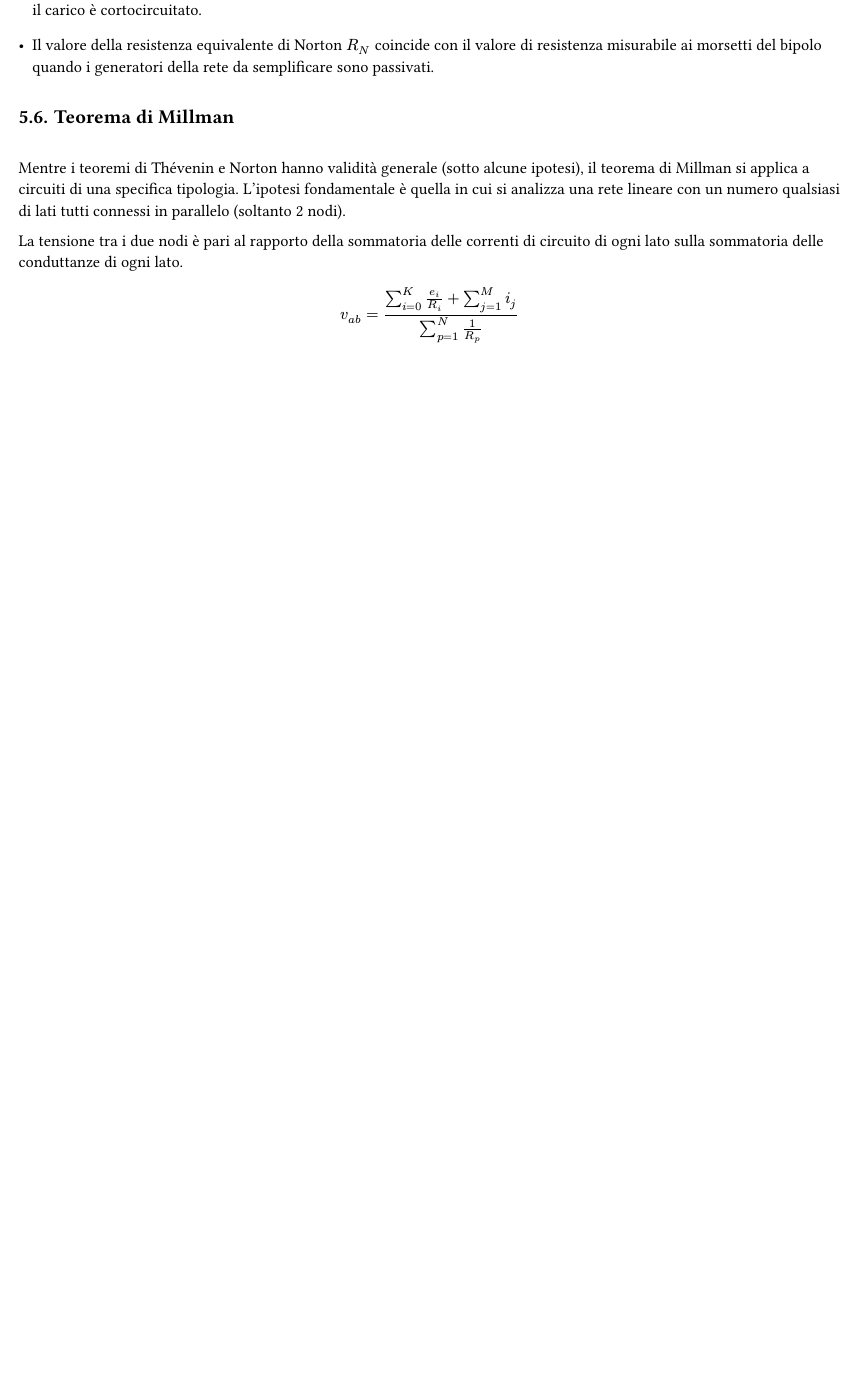
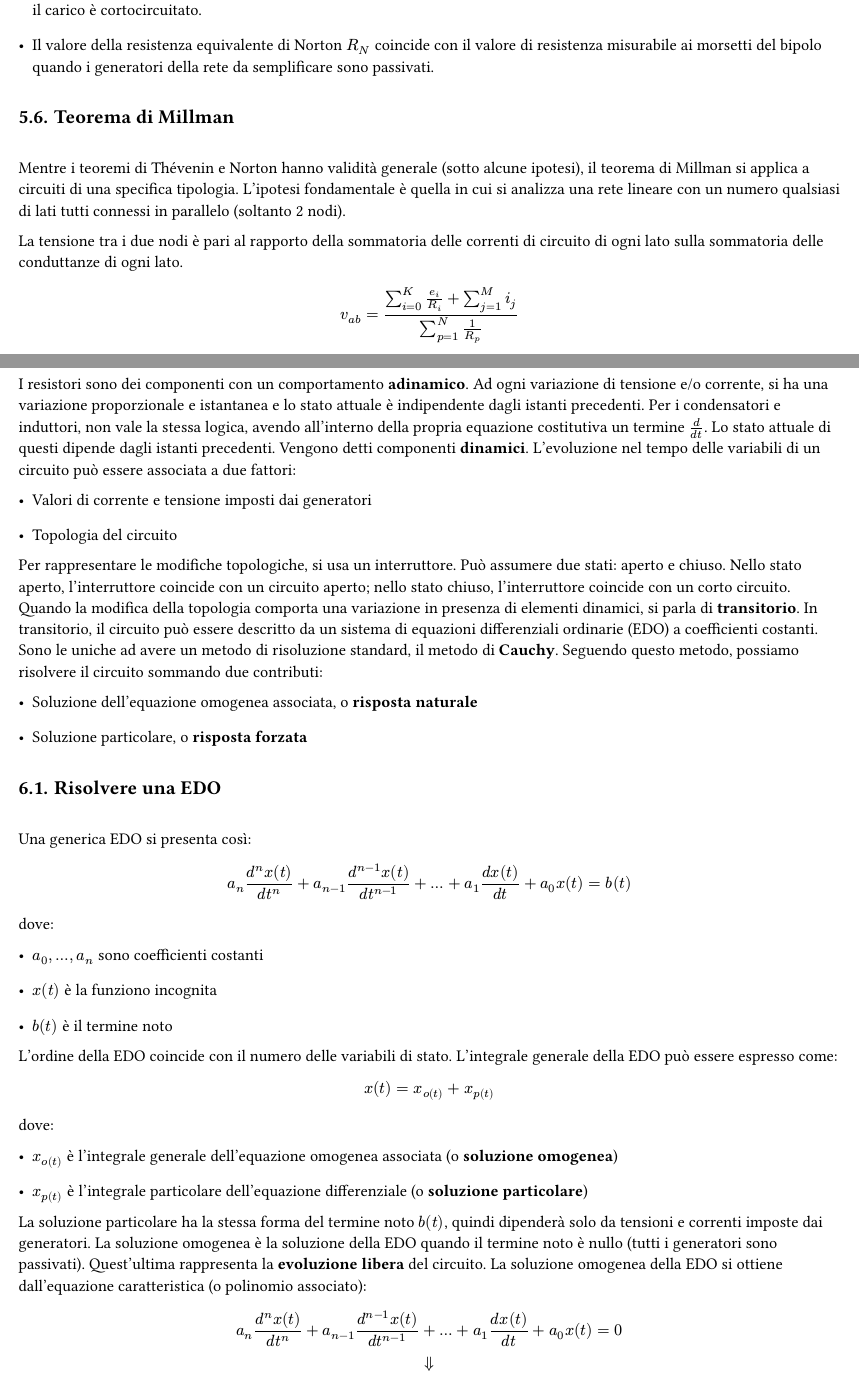
Before and after one commit to le0flo/appunti, a Typst document (src/elettrotecnica/root.typ, which reads src/elettrotecnica/06-transitorio.typ): part of page 15 of 15 before the commit and two parts of pages 15 and 16 of 18 after it, the two joined at a grey line, cut so that both start at the same text, the shorter picture padded with empty space. Compiled offline with Typst 0.15.

Commit message:
elettrotecnica: transitorio

```diff
--- /dev/null
+++ b/src/elettrotecnica/06-transitorio.typ
@@ -0,0 +1,52 @@
+= Transitori
+
+I resistori sono dei componenti con un comportamento *adinamico*.
+Ad ogni variazione di tensione e/o corrente, si ha una variazione proporzionale e istantanea e lo stato attuale è indipendente dagli istanti precedenti.
+Per i condensatori e induttori, non vale la stessa logica, avendo all'interno della propria equazione costitutiva un termine $d/(d t)$.
+Lo stato attuale di questi dipende dagli istanti precedenti.
+Vengono detti componenti *dinamici*.
+L'evoluzione nel tempo delle variabili di un circuito può essere associata a due fattori:
+
+- Valori di corrente e tensione imposti dai generatori
+- Topologia del circuito
+
+Per rappresentare le modifiche topologiche, si usa un interruttore.
+Può assumere due stati: aperto e chiuso.
+Nello stato aperto, l'interruttore coincide con un circuito aperto; nello stato chiuso, l'interruttore coincide con un corto circuito.
+Quando la modifica della topologia comporta una variazione in presenza di elementi dinamici, si parla di *transitorio*.
+In transitorio, il circuito può essere descritto da un sistema di equazioni differenziali ordinarie (EDO) a coefficienti costanti.
+Sono le uniche ad avere un metodo di risoluzione standard, il metodo di *Cauchy*.
+Seguendo questo metodo, possiamo risolvere il circuito sommando due contributi:
+
+- Soluzione dell'equazione omogenea associata, o *risposta naturale*
+- Soluzione particolare, o *risposta forzata*
+
+== Risolvere una EDO
+
+Una generica EDO si presenta così:
+
+$ a_n (d^n x(t))/(d t^n) + a_(n-1) (d^(n-1) x(t))/(d t^(n-1)) + dots + a_1 (d x(t))/(d t) + a_0 x(t) = b(t) $
+
+dove:
+
+- $a_0, dots, a_n$ sono coefficienti costanti
+- $x(t)$ è la funziono incognita
+- $b(t)$ è il termine noto
+
+L'ordine della EDO coincide con il numero delle variabili di stato.
+L'integrale generale della EDO può essere espresso come:
+
+$ x(t) = x_o(t) + x_p(t) $
+
+dove:
+
+- $x_o(t)$ è l'integrale generale dell'equazione omogenea associata (o *soluzione omogenea*)
+- $x_p(t)$ è l'integrale particolare dell'equazione differenziale (o *soluzione particolare*)
+
+La soluzione particolare ha la stessa forma del termine noto $b(t)$, quindi dipenderà solo da tensioni e correnti imposte dai generatori.
+La soluzione omogenea è la soluzione della EDO quando il termine noto è nullo (tutti i generatori sono passivati).
+Quest'ultima rappresenta la *evoluzione libera* del circuito.
+La soluzione omogenea della EDO si ottiene dall'equazione caratteristica (o polinomio associato):
+
+$
+  a_n (d^n x(t))/(d t^n) + a_(n-1) (d^(n-1) x(t))/(d t^(n-1)) + dots + a_1 (d x(t))/(d t) + a_0 x(t) = 0 \
@@ -0,0 +59 @@
+$ x_o(t) = K_1 e(p_1 t) + K_2 e(p_2 t) + dots + K_n e(p_n t) $
@@ -0,0 +65 @@
+$ tau_m = - 1/p_m $
```
Also changed, not shown: src/elettrotecnica/05-analisi.typ (+2 -0 lines), src/elettrotecnica/root.typ (+1 -0 lines), src/elettrotecnica/06-transitorio.typ (74 more changed lines).
